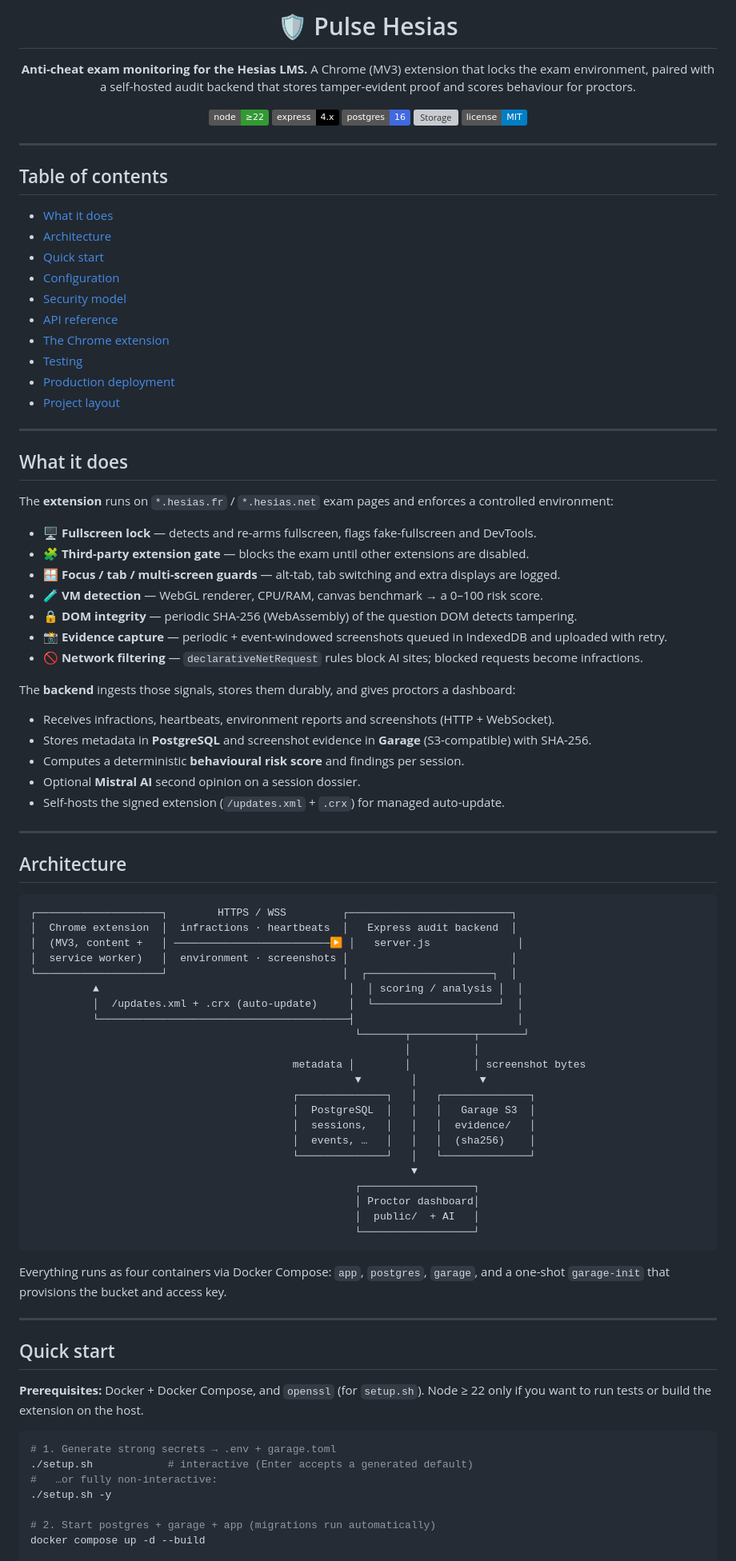
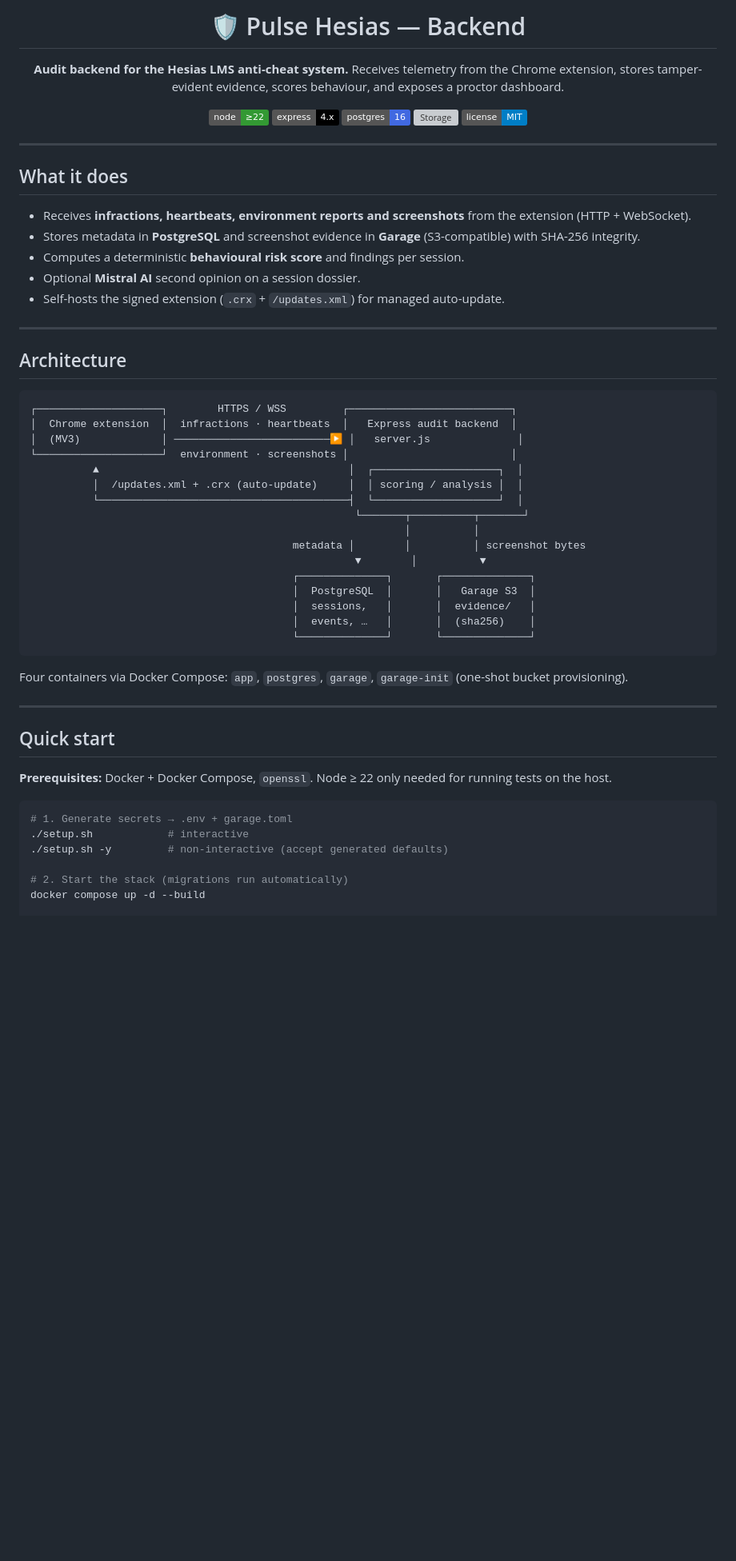
Before and after one commit to Ryvexam/App-PulseAntiCheat, a Markdown page: README.md, the part around one of its changes. Shown at 80% size. Drawn GitHub-style; badges without logos; blank space fills up the shorter version; grey boxes are pictures that could not be loaded.

Commit message:
docs: update README to match backend-only repo scope

````diff
--- a/README.md
+++ b/README.md
@@ -1,9 +1,9 @@
 <div align="center">
 
-# 🛡️ Pulse Hesias
+# 🛡️ Pulse Hesias — Backend
 
-**Anti-cheat exam monitoring for the Hesias LMS.**
-A Chrome (MV3) extension that locks the exam environment, paired with a self-hosted audit backend that stores tamper-evident proof and scores behaviour for proctors.
+**Audit backend for the Hesias LMS anti-cheat system.**
+Receives telemetry from the Chrome extension, stores tamper-evident evidence, scores behaviour, and exposes a proctor dashboard.
 
 [![Node](https://img.shields.io/badge/node-%E2%89%A522-339933?logo=node.js&logoColor=white)](https://nodejs.org)
 [![Express](https://img.shields.io/badge/express-4.x-000000?logo=express&logoColor=white)](https://expressjs.com)
@@ -15,40 +15,13 @@ A Chrome (MV3) extension that locks the exam environment, paired with a self-hos
 
 ---
 
-## Table of contents
-
-- [What it does](#what-it-does)
-- [Architecture](#architecture)
-- [Quick start](#quick-start)
-- [Configuration](#configuration)
-- [Security model](#security-model)
-- [API reference](#api-reference)
-- [The Chrome extension](#the-chrome-extension)
-- [Testing](#testing)
-- [Production deployment](#production-deployment)
-- [Project layout](#project-layout)
-
----
-
 ## What it does
 
-The **extension** runs on `*.hesias.fr` / `*.hesias.net` exam pages and enforces a controlled environment:
-
-- 🖥️ **Fullscreen lock** — detects and re-arms fullscreen, flags fake-fullscreen and DevTools.
-- 🧩 **Third-party extension gate** — blocks the exam until other extensions are disabled.
-- 🪟 **Focus / tab / multi-screen guards** — alt-tab, tab switching and extra displays are logged.
-- 🧪 **VM detection** — WebGL renderer, CPU/RAM, canvas benchmark → a 0–100 risk score.
-- 🔒 **DOM integrity** — periodic SHA-256 (WebAssembly) of the question DOM detects tampering.
-- 📸 **Evidence capture** — periodic + event-windowed screenshots queued in IndexedDB and uploaded with retry.
-- 🚫 **Network filtering** — `declarativeNetRequest` rules block AI sites; blocked requests become infractions.
-
-The **backend** ingests those signals, stores them durably, and gives proctors a dashboard:
-
-- Receives infractions, heartbeats, environment reports and screenshots (HTTP + WebSocket).
-- Stores metadata in **PostgreSQL** and screenshot evidence in **Garage** (S3-compatible) with SHA-256.
+- Receives **infractions, heartbeats, environment reports and screenshots** from the extension (HTTP + WebSocket).
+- Stores metadata in **PostgreSQL** and screenshot evidence in **Garage** (S3-compatible) with SHA-256 integrity.
 - Computes a deterministic **behavioural risk score** and findings per session.
 - Optional **Mistral AI** second opinion on a session dossier.
-- Self-hosts the signed extension (`/updates.xml` + `.crx`) for managed auto-update.
+- Self-hosts the signed extension (`.crx` + `/updates.xml`) for managed auto-update.
 
 ---
 
@@ -57,43 +30,36 @@ The **backend** ingests those signals, stores them durably, and gives proctors a
 ```
 ┌────────────────────┐        HTTPS / WSS         ┌──────────────────────────┐
 │  Chrome extension  │  infractions · heartbeats  │   Express audit backend  │
-│  (MV3, content +   │ ─────────────────────────▶ │   server.js              │
-│  service worker)   │  environment · screenshots │                          │
-└────────────────────┘                            │  ┌────────────────────┐  │
-          ▲                                        │  │ scoring / analysis │  │
-          │  /updates.xml + .crx (auto-update)     │  └────────────────────┘  │
-          └────────────────────────────────────────┤                          │
+│  (MV3)             │ ─────────────────────────▶ │   server.js              │
+└────────────────────┘  environment · screenshots │                          │
+          ▲                                        │  ┌────────────────────┐  │
+          │  /updates.xml + .crx (auto-update)     │  │ scoring / analysis │  │
+          └────────────────────────────────────────┤  └────────────────────┘  │
                                                     └───────┬──────────┬───────┘
                                                             │          │
                                           metadata │        │          │ screenshot bytes
                                                     ▼        │          ▼
-                                          ┌──────────────┐   │   ┌──────────────┐
-                                          │  PostgreSQL  │   │   │   Garage S3  │
-                                          │  sessions,   │   │   │  evidence/   │
-                                          │  events, …   │   │   │  (sha256)    │
-                                          └──────────────┘   │   └──────────────┘
-                                                             ▼
-                                                    ┌──────────────────┐
-                                                    │ Proctor dashboard│
-                                                    │  public/  + AI   │
-                                                    └──────────────────┘
+                                          ┌──────────────┐       ┌──────────────┐
+                                          │  PostgreSQL  │       │   Garage S3  │
+                                          │  sessions,   │       │  evidence/   │
+                                          │  events, …   │       │  (sha256)    │
+                                          └──────────────┘       └──────────────┘
 ```
 
-Everything runs as four containers via Docker Compose: `app`, `postgres`, `garage`, and a one-shot `garage-init` that provisions the bucket and access key.
+Four containers via Docker Compose: `app`, `postgres`, `garage`, `garage-init` (one-shot bucket provisioning).
 
 ---
 
 ## Quick start
 
-**Prerequisites:** Docker + Docker Compose, and `openssl` (for `setup.sh`). Node ≥ 22 only if you want to run tests or build the extension on the host.
+**Prerequisites:** Docker + Docker Compose, `openssl`. Node ≥ 22 only needed for running tests on the host.
 
 ```bash
-# 1. Generate strong secrets → .env + garage.toml
-./setup.sh            # interactive (Enter accepts a generated default)
-#   …or fully non-interactive:
-./setup.sh -y
+# 1. Generate secrets → .env + garage.toml
+./setup.sh            # interactive
+./setup.sh -y         # non-interactive (accept generated defaults)
 
-# 2. Start postgres + garage + app (migrations run automatically)
+# 2. Start the stack (migrations run automatically)
 docker compose up -d --build
 
 # 3. Verify
````
Also changed, not shown: other parts of README.md (+27 -55 lines).
